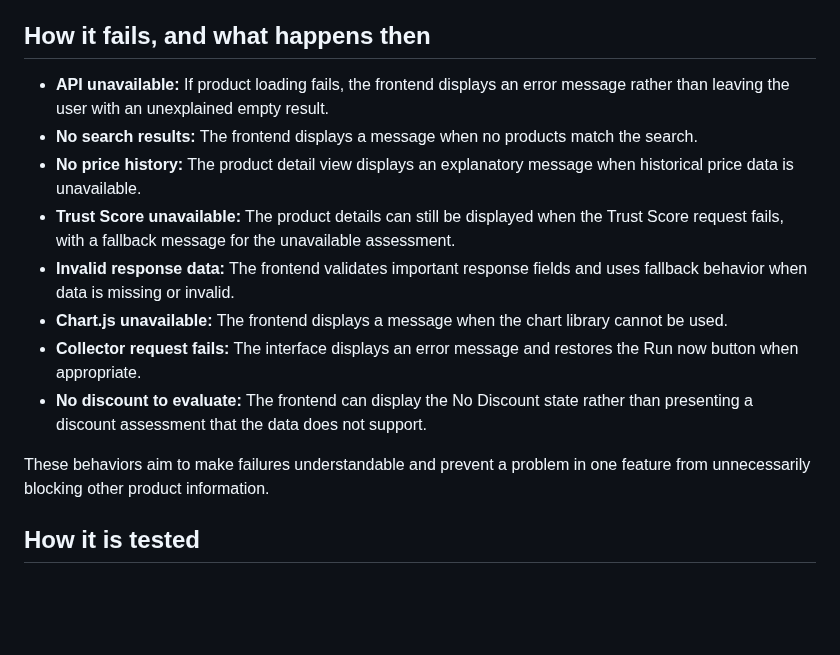
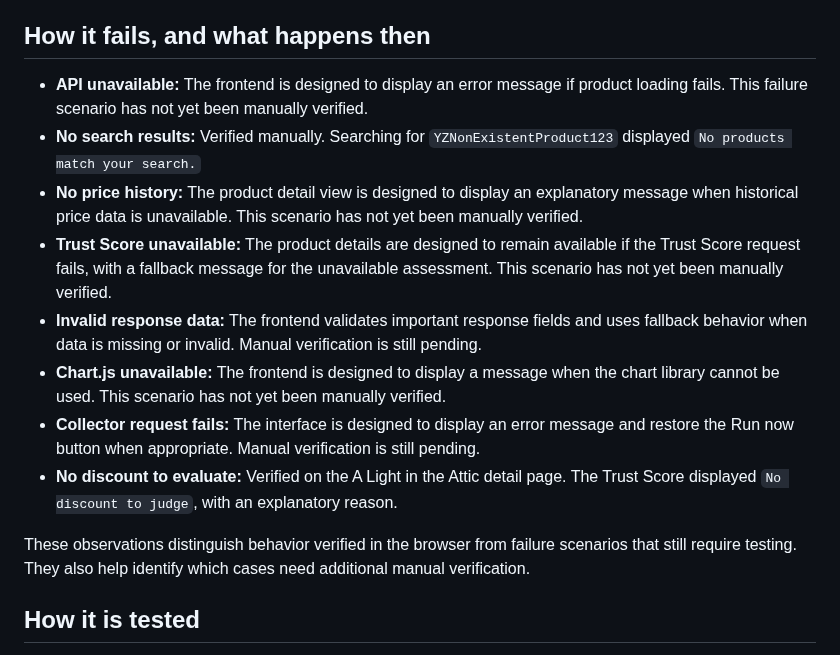
Before and after one commit to KT-PROJECT-F/PriceUnmask, a Markdown page: docs/design/frontend.md, the part around the change. GitHub-like rendering; blank space fills up the shorter version.

Commit message:
docs: clarify verified frontend test results

```diff
--- a/docs/design/frontend.md
+++ b/docs/design/frontend.md
@@ -22,16 +22,16 @@ PriceUnmask provides a web interface for searching products, viewing product det
 
 ## How it fails, and what happens then
 
-- **API unavailable:** If product loading fails, the frontend displays an error message rather than leaving the user with an unexplained empty result.
-- **No search results:** The frontend displays a message when no products match the search.
-- **No price history:** The product detail view displays an explanatory message when historical price data is unavailable.
-- **Trust Score unavailable:** The product details can still be displayed when the Trust Score request fails, with a fallback message for the unavailable assessment.
-- **Invalid response data:** The frontend validates important response fields and uses fallback behavior when data is missing or invalid.
-- **Chart.js unavailable:** The frontend displays a message when the chart library cannot be used.
-- **Collector request fails:** The interface displays an error message and restores the Run now button when appropriate.
-- **No discount to evaluate:** The frontend can display the No Discount state rather than presenting a discount assessment that the data does not support.
+- **API unavailable:** The frontend is designed to display an error message if product loading fails. This failure scenario has not yet been manually verified.
+- **No search results:** Verified manually. Searching for `YZNonExistentProduct123` displayed `No products match your search.`
+- **No price history:** The product detail view is designed to display an explanatory message when historical price data is unavailable. This scenario has not yet been manually verified.
+- **Trust Score unavailable:** The product details are designed to remain available if the Trust Score request fails, with a fallback message for the unavailable assessment. This scenario has not yet been manually verified.
+- **Invalid response data:** The frontend validates important response fields and uses fallback behavior when data is missing or invalid. Manual verification is still pending.
+- **Chart.js unavailable:** The frontend is designed to display a message when the chart library cannot be used. This scenario has not yet been manually verified.
+- **Collector request fails:** The interface is designed to display an error message and restore the Run now button when appropriate. Manual verification is still pending.
+- **No discount to evaluate:** Verified on the A Light in the Attic detail page. The Trust Score displayed `No discount to judge`, with an explanatory reason.
 
-These behaviors aim to make failures understandable and prevent a problem in one feature from unnecessarily blocking other product information.
+These observations distinguish behavior verified in the browser from failure scenarios that still require testing. They also help identify which cases need additional manual verification.
 
 ## How it is tested
 
```
